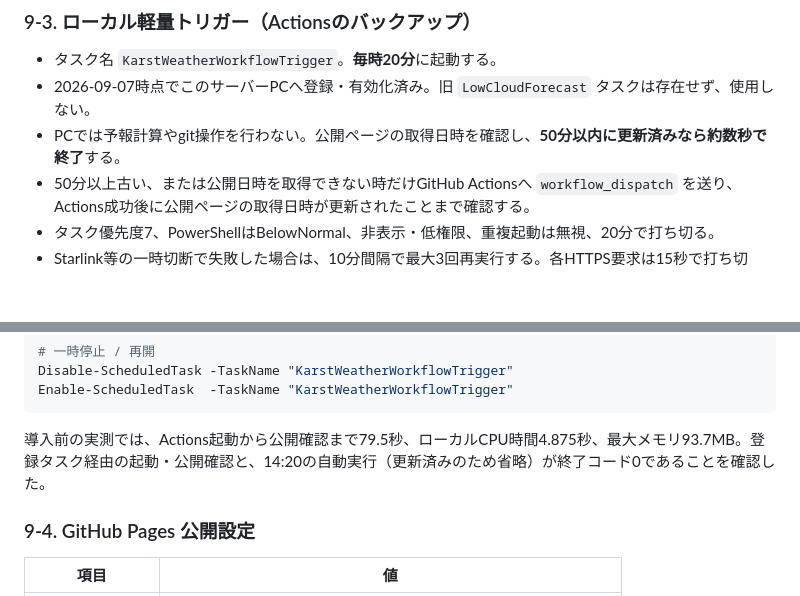
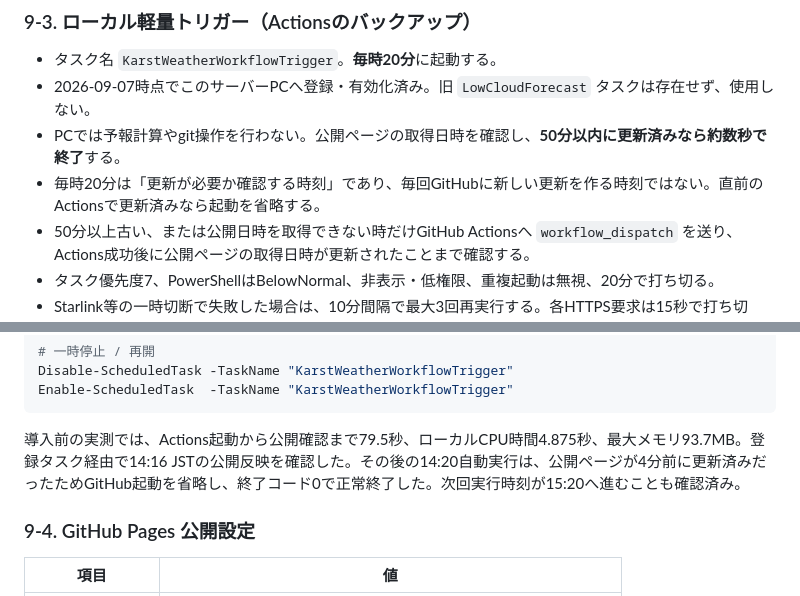
Before and after one commit to t-fukuda-ux/karstweather, a Markdown page: SYSTEM.md, 2 parts joined by grey strips. GitHub-like rendering; blank space fills up the shorter version.

Commit message:
docs: ローカルトリガーの省略条件と検証結果を明記

````diff
--- a/SYSTEM.md
+++ b/SYSTEM.md
@@ -391,6 +391,7 @@ scheduled cron が理由不明で発火しなくなる現象を確認してい
 - タスク名 `KarstWeatherWorkflowTrigger`。**毎時20分**に起動する。
 - 2026-09-07時点でこのサーバーPCへ登録・有効化済み。旧 `LowCloudForecast` タスクは存在せず、使用しない。
 - PCでは予報計算やgit操作を行わない。公開ページの取得日時を確認し、**50分以内に更新済みなら約数秒で終了**する。
+- 毎時20分は「更新が必要か確認する時刻」であり、毎回GitHubに新しい更新を作る時刻ではない。直前のActionsで更新済みなら起動を省略する。
 - 50分以上古い、または公開日時を取得できない時だけGitHub Actionsへ `workflow_dispatch` を送り、Actions成功後に公開ページの取得日時が更新されたことまで確認する。
 - タスク優先度7、PowerShellはBelowNormal、非表示・低権限、重複起動は無視、20分で打ち切る。
 - Starlink等の一時切断で失敗した場合は、10分間隔で最大3回再実行する。各HTTPS要求は15秒で打ち切る。
@@ -413,7 +414,8 @@ Disable-ScheduledTask -TaskName "KarstWeatherWorkflowTrigger"
 Enable-ScheduledTask  -TaskName "KarstWeatherWorkflowTrigger"
 ```
 
-導入前の実測では、Actions起動から公開確認まで79.5秒、ローカルCPU時間4.875秒、最大メモリ93.7MB。登録タスク経由の起動・公開確認と、14:20の自動実行（更新済みのため省略）が終了コード0であることを確認した。
+導入前の実測では、Actions起動から公開確認まで79.5秒、ローカルCPU時間4.875秒、最大メモリ93.7MB。登録タスク経由で14:16 JSTの公開反映を確認した。その後の14:20自動実行は、公開ページが4分前に更新済みだったためGitHub起動を省略し、終了コード0で正常終了した。次回実行時刻が15:20へ進むことも確認済み。
+
 ### 9-4. GitHub Pages 公開設定
 
 | 項目 | 値 |
````
